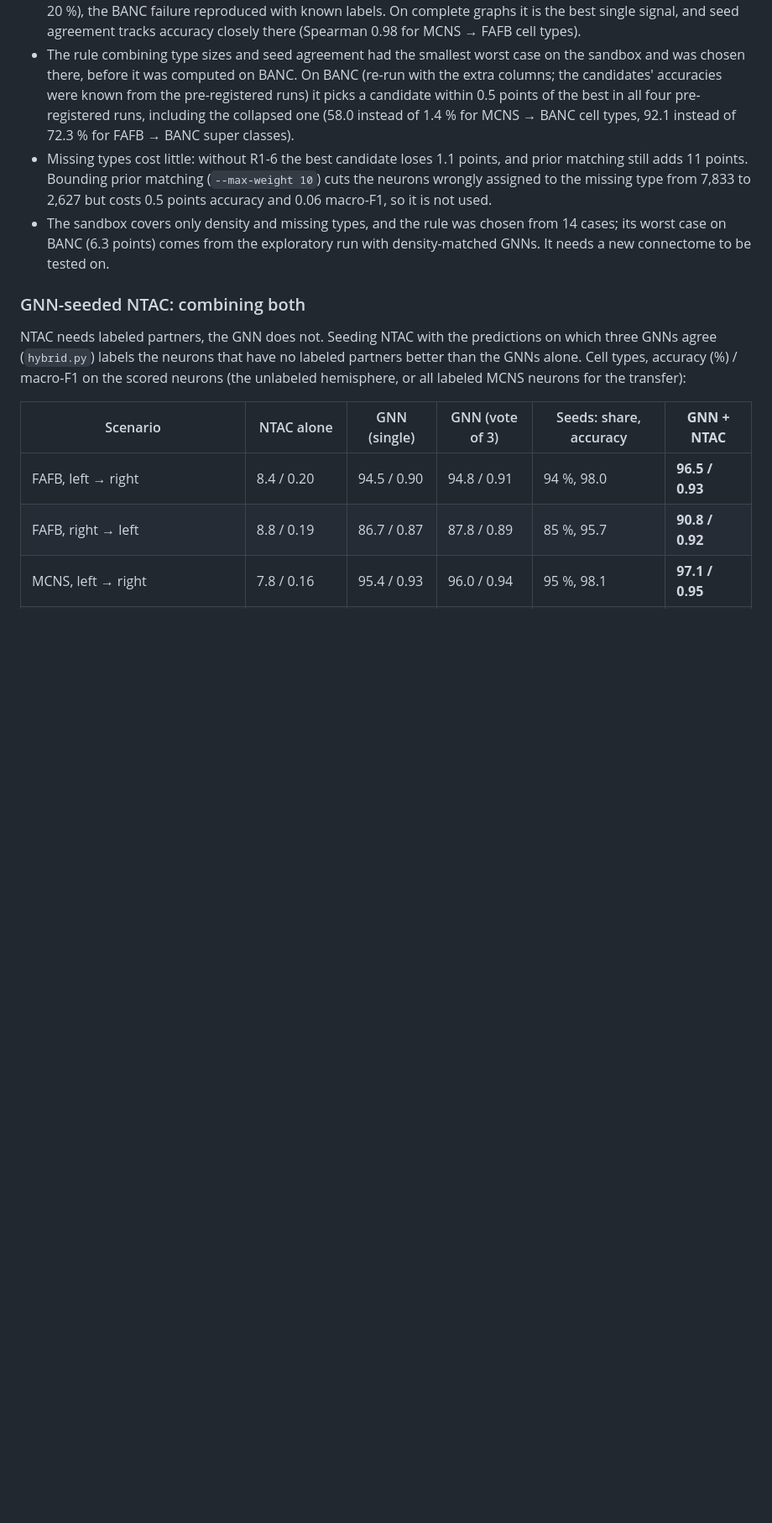
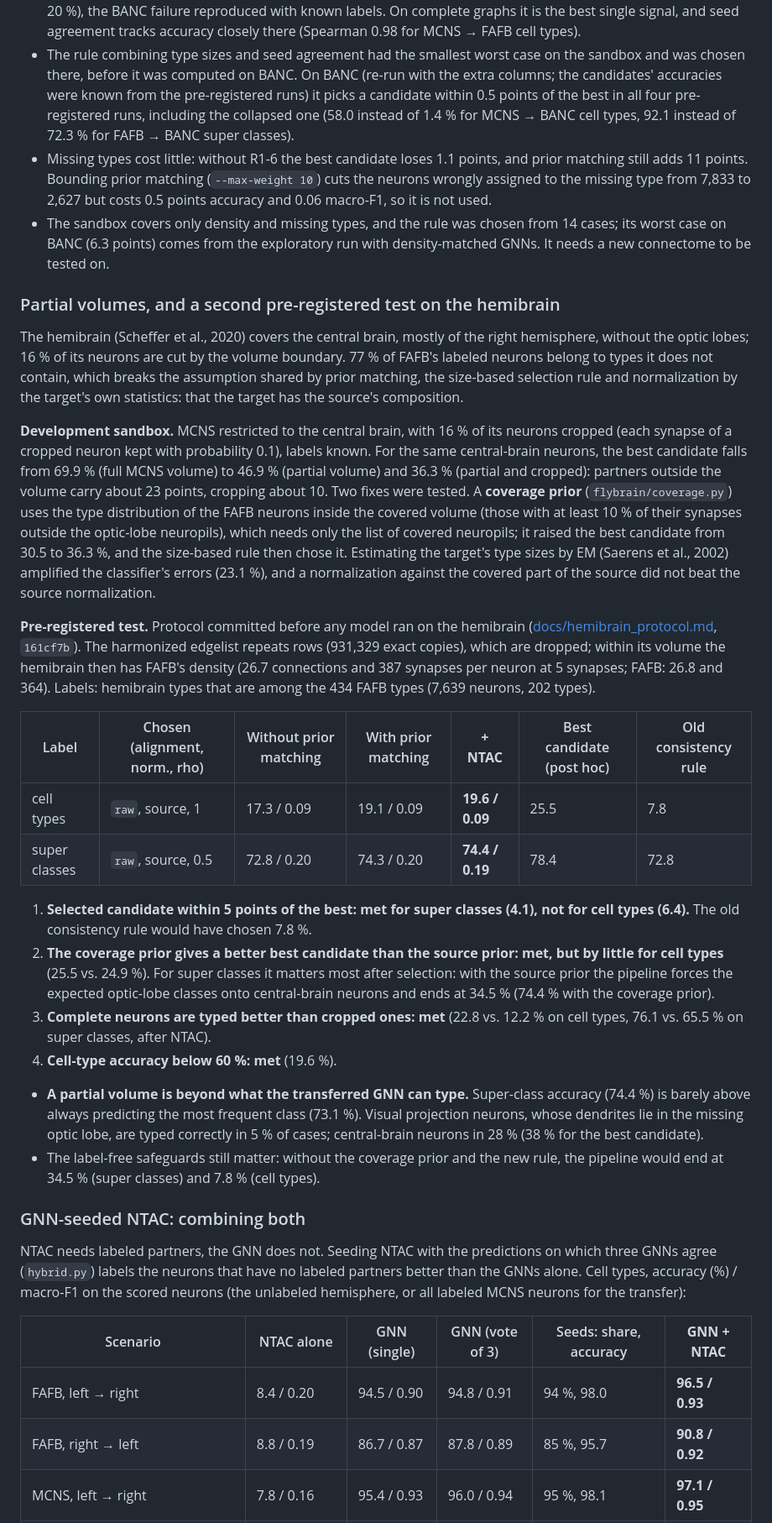
Before and after one commit to Paradoxsmile/flybrain, a Markdown page: README.md, the part around one of its changes. Shown at 84% size. Drawn GitHub-style; blank space fills up the shorter version.

Commit message:
Report the partial-volume sandbox and the pre-registered hemibrain test

```diff
--- a/README.md
+++ b/README.md
@@ -216,6 +216,27 @@ The failures on BANC show that the label-free choices need a test bed with known
 - Missing types cost little: without R1-6 the best candidate loses 1.1 points, and prior matching still adds 11 points. Bounding prior matching (`--max-weight 10`) cuts the neurons wrongly assigned to the missing type from 7,833 to 2,627 but costs 0.5 points accuracy and 0.06 macro-F1, so it is not used.
 - The sandbox covers only density and missing types, and the rule was chosen from 14 cases; its worst case on BANC (6.3 points) comes from the exploratory run with density-matched GNNs. It needs a new connectome to be tested on.
 
+### Partial volumes, and a second pre-registered test on the hemibrain
+
+The hemibrain (Scheffer et al., 2020) covers the central brain, mostly of the right hemisphere, without the optic lobes; 16 % of its neurons are cut by the volume boundary. 77 % of FAFB's labeled neurons belong to types it does not contain, which breaks the assumption shared by prior matching, the size-based selection rule and normalization by the target's own statistics: that the target has the source's composition.
+
+**Development sandbox.** MCNS restricted to the central brain, with 16 % of its neurons cropped (each synapse of a cropped neuron kept with probability 0.1), labels known. For the same central-brain neurons, the best candidate falls from 69.9 % (full MCNS volume) to 46.9 % (partial volume) and 36.3 % (partial and cropped): partners outside the volume carry about 23 points, cropping about 10. Two fixes were tested. A **coverage prior** (`flybrain/coverage.py`) uses the type distribution of the FAFB neurons inside the covered volume (those with at least 10 % of their synapses outside the optic-lobe neuropils), which needs only the list of covered neuropils; it raised the best candidate from 30.5 to 36.3 %, and the size-based rule then chose it. Estimating the target's type sizes by EM (Saerens et al., 2002) amplified the classifier's errors (23.1 %), and a normalization against the covered part of the source did not beat the source normalization.
+
+**Pre-registered test.** Protocol committed before any model ran on the hemibrain ([docs/hemibrain_protocol.md](docs/hemibrain_protocol.md), `161cf7b`). The harmonized edgelist repeats rows (931,329 exact copies), which are dropped; within its volume the hemibrain then has FAFB's density (26.7 connections and 387 synapses per neuron at 5 synapses; FAFB: 26.8 and 364). Labels: hemibrain types that are among the 434 FAFB types (7,639 neurons, 202 types).
+
+| Label | Chosen (alignment, norm., rho) | Without prior matching | With prior matching | **+ NTAC** | Best candidate (post hoc) | Old consistency rule |
+|---|---|---|---|---|---|---|
+| cell types | `raw`, source, 1 | 17.3 / 0.09 | 19.1 / 0.09 | **19.6 / 0.09** | 25.5 | 7.8 |
+| super classes | `raw`, source, 0.5 | 72.8 / 0.20 | 74.3 / 0.20 | **74.4 / 0.19** | 78.4 | 72.8 |
+
+1. **Selected candidate within 5 points of the best: met for super classes (4.1), not for cell types (6.4).** The old consistency rule would have chosen 7.8 %.
+2. **The coverage prior gives a better best candidate than the source prior: met, but by little for cell types** (25.5 vs. 24.9 %). For super classes it matters most after selection: with the source prior the pipeline forces the expected optic-lobe classes onto central-brain neurons and ends at 34.5 % (74.4 % with the coverage prior).
+3. **Complete neurons are typed better than cropped ones: met** (22.8 vs. 12.2 % on cell types, 76.1 vs. 65.5 % on super classes, after NTAC).
+4. **Cell-type accuracy below 60 %: met** (19.6 %).
+
+- **A partial volume is beyond what the transferred GNN can type.** Super-class accuracy (74.4 %) is barely above always predicting the most frequent class (73.1 %). Visual projection neurons, whose dendrites lie in the missing optic lobe, are typed correctly in 5 % of cases; central-brain neurons in 28 % (38 % for the best candidate).
+- The label-free safeguards still matter: without the coverage prior and the new rule, the pipeline would end at 34.5 % (super classes) and 7.8 % (cell types).
+
 ### GNN-seeded NTAC: combining both
 
 NTAC needs labeled partners, the GNN does not. Seeding NTAC with the predictions on which three GNNs agree (`hybrid.py`) labels the neurons that have no labeled partners better than the GNNs alone. Cell types, accuracy (%) / macro-F1 on the scored neurons (the unlabeled hemisphere, or all labeled MCNS neurons for the transfer):
```
Also changed, not shown: other parts of README.md (+3 -3 lines), docs/literature.md (+1 -1 lines).
